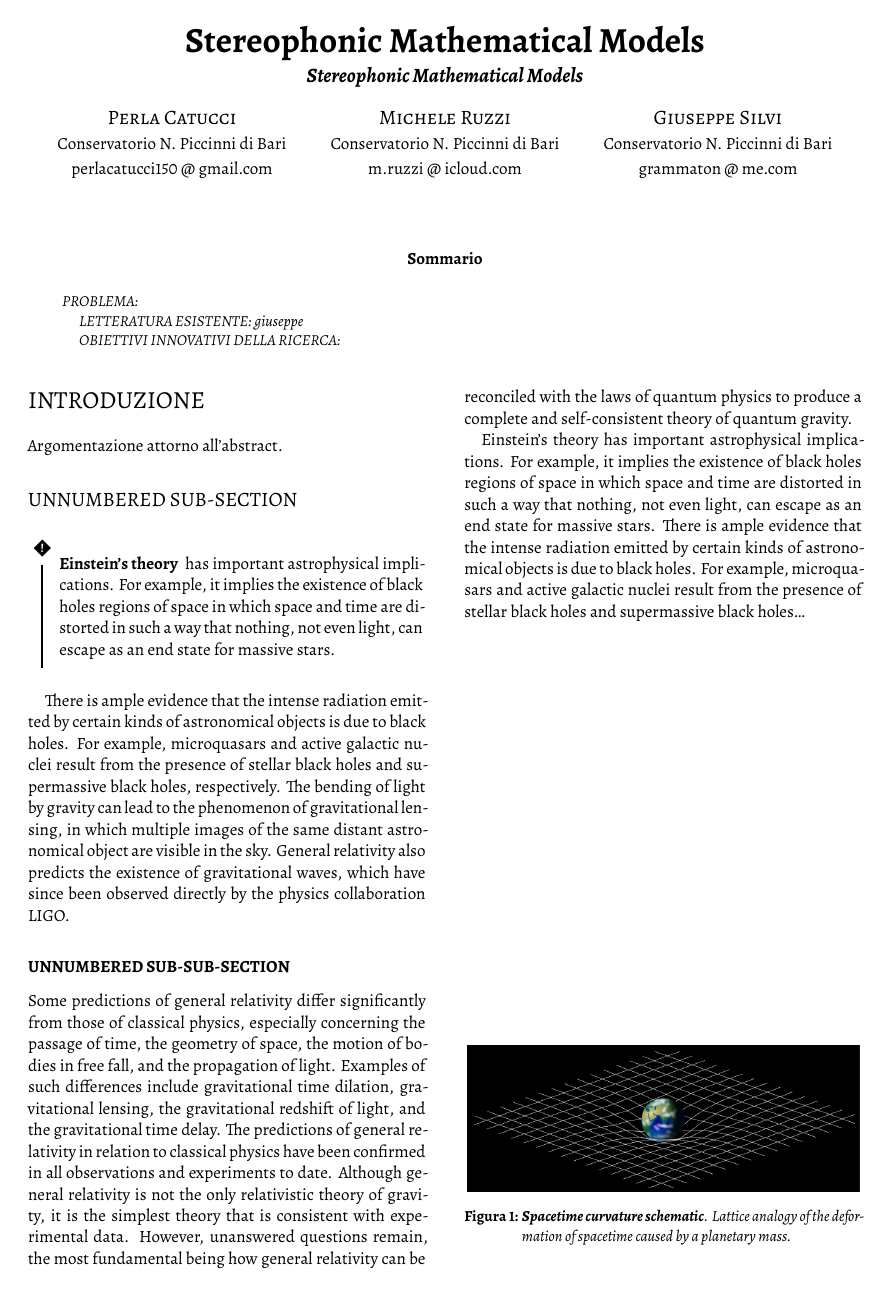
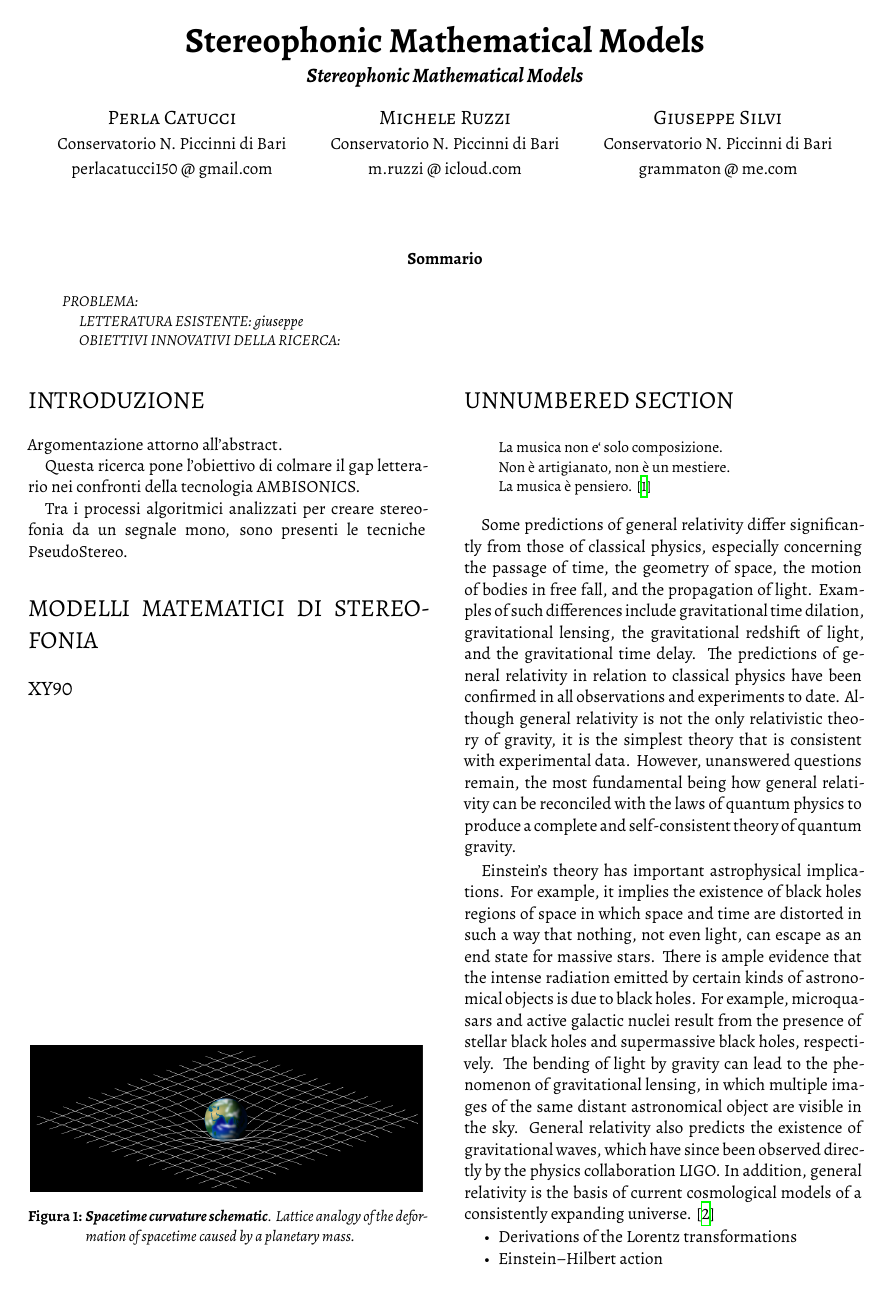
Before and after one commit to perlacat97/SPhoMaMo, a LaTeX paper (latex/2020-GS-ARTICLE.tex): page 1 of 2. Compiled offline with XeLaTeX; a missing font is replaced by an installed copy or a similar font; a LaTeX package or settings file that is missing is left out.

Commit message:
struttura iniziale

```diff
--- a/latex/2020-GS-ARTICLE.tex
+++ b/latex/2020-GS-ARTICLE.tex
@@ -29,50 +29,24 @@
 %-------------------------------------------------------------------------------
 \section*{INTRODUZIONE}
 Argomentazione attorno all'abstract.
+
+Questa ricerca pone l'obiettivo di colmare il gap letterario nei confronti
+della tecnologia AMBISONICS.
+
+Tra i processi algoritmici analizzati per creare stereofonia da un segnale mono,
+sono presenti le tecniche PseudoStereo.
 %-------------------------------------------------------------------------------
-\subsection*{UNNUMBERED SUB-SECTION}
+\section*{MODELLI MATEMATICI DI STEREOFONIA}
 
-\begin{warn}[Einstein's theory]
- has important astrophysical implications. For example, it
-implies the existence of black holes regions of space in which space and time
-are distorted in such a way that nothing, not even light, can escape as an
-end state for massive stars.
-\end{warn}
-
-There is ample evidence that the intense radiation
-emitted by certain kinds of astronomical objects is due to black holes. For
-example, microquasars and active galactic nuclei result from the presence of
-stellar black holes and supermassive black holes, respectively. The bending of
-light by gravity can lead to the phenomenon of gravitational lensing, in which
-multiple images of the same distant astronomical object are visible in the sky.
-General relativity also predicts the existence of gravitational waves, which
-have since been observed directly by the physics collaboration LIGO.
+% \begin{warn}[Einstein's theory]
+%  has important astrophysical implications. For example, it
+% implies the existence of black holes regions of space in which space and time
+% are distorted in such a way that nothing, not even light, can escape as an
+% end state for massive stars.
+% \end{warn}
 %-------------------------------------------------------------------------------
-\subsubsection*{UNNUMBERED SUB-SUB-SECTION}
-Some predictions of general relativity differ significantly from those of
-classical physics, especially concerning the passage of time, the geometry of
-space, the motion of bodies in free fall, and the propagation of light. Examples
-of such differences include gravitational time dilation, gravitational lensing,
-the gravitational redshift of light, and the gravitational time delay. The
-predictions of general relativity in relation to classical physics have been
-confirmed in all observations and experiments to date. Although general
-relativity is not the only relativistic theory of gravity, it is the simplest
-theory that is consistent with experimental data. However, unanswered questions
-remain, the most fundamental being how general relativity can be reconciled with
-the laws of quantum physics to produce a complete and self-consistent theory of
-quantum gravity.
-
-Einstein's theory has important astrophysical implications. For example, it
-implies the existence of black holes regions of space in which space and time
-are distorted in such a way that nothing, not even light, can escape as an
-end state for massive stars. There is ample evidence that the intense radiation
-emitted by certain kinds of astronomical objects is due to black holes. For
-example, microquasars and active galactic nuclei result from the presence of
-stellar black holes and supermassive black holes\ldots
-
-
-\vfill\null
-
+\subsection*{XY90}
+% \vfill\null
 \begin{figure}[b]
 \begin{center}
 \includegraphics[width=.47\textwidth]{img/image1.png}
```
